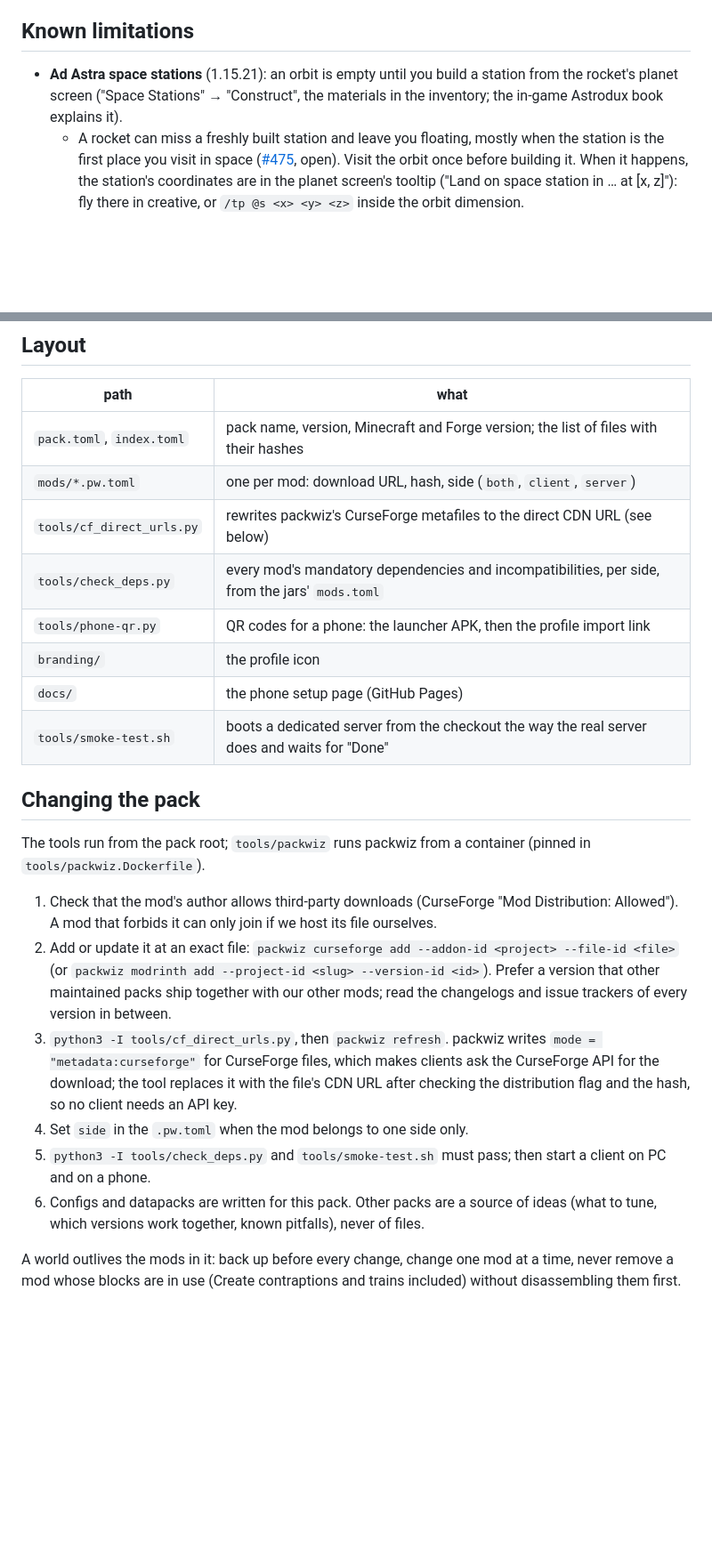
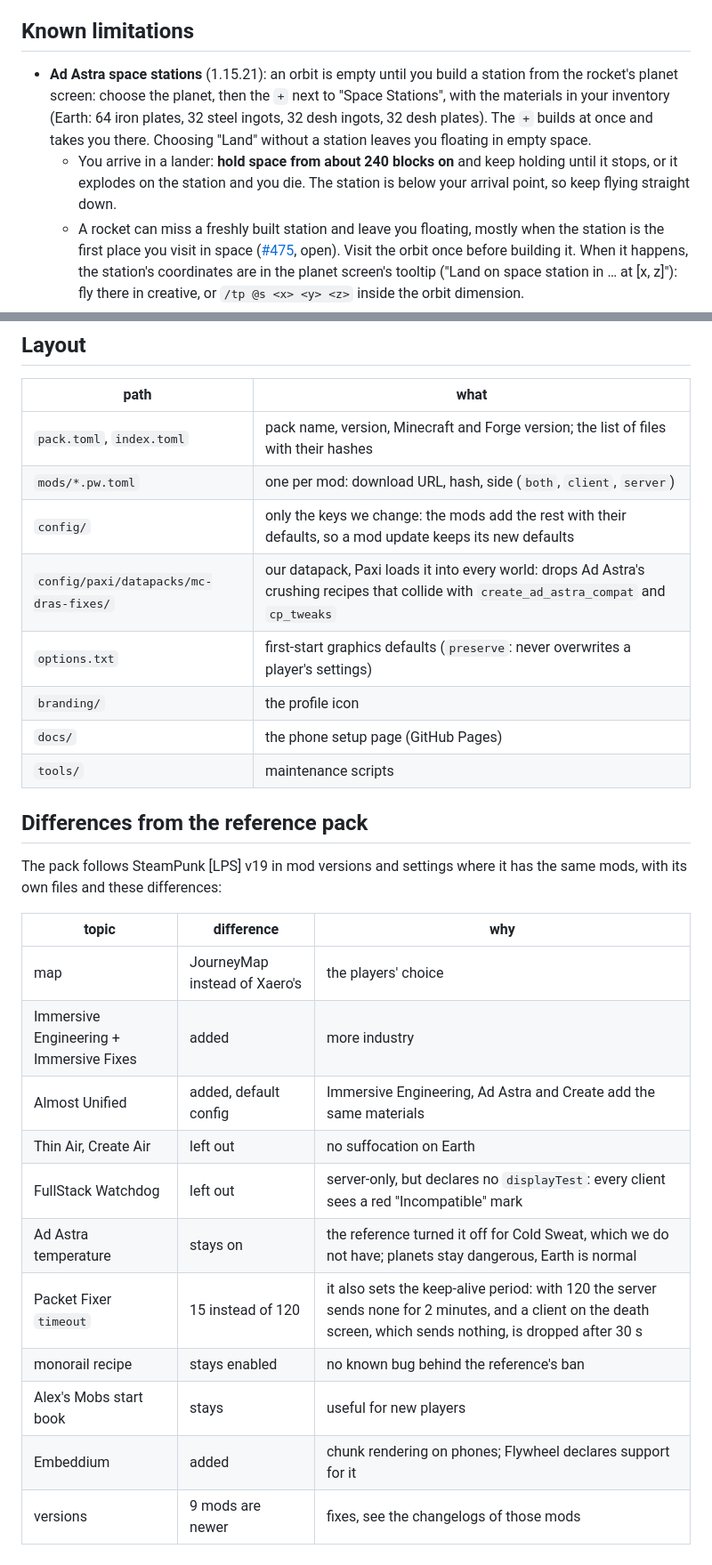
Before and after one commit to andras-tim/mc-dras-modpack, a Markdown page: README.md, 2 parts joined by grey strips. Shown at 89% size. GitHub-like rendering; blank space fills up the shorter version.

```diff
--- a/README.md
+++ b/README.md
@@ -34,7 +70,11 @@ fetch what changed.
 ## Known limitations
 
-- **Ad Astra space stations** (1.15.21): an orbit is empty until you build a station from the rocket's planet screen
-  ("Space Stations" → "Construct", the materials in the inventory; the in-game Astrodux book explains it).
+- **Ad Astra space stations** (1.15.21): an orbit is empty until you build a station from the rocket's planet screen:
+  choose the planet, then the `+` next to "Space Stations", with the materials in your inventory (Earth: 64 iron plates,
+  32 steel ingots, 32 desh ingots, 32 desh plates). The `+` builds at once and takes you there. Choosing "Land" without
+  a station leaves you floating in empty space.
+  - You arrive in a lander: **hold space from about 240 blocks on** and keep holding until it stops, or it explodes on
+    the station and you die. The station is below your arrival point, so keep flying straight down.
   - A rocket can miss a freshly built station and leave you floating, mostly when the station is the first place you
     visit in space ([#475](https://github.com/terrarium-earth/Ad-Astra/issues/475), open). Visit the orbit once
     before building it. When it happens, the station's coordinates are in the planet screen's tooltip ("Land on space
@@ -49,29 +89,28 @@ fetch what changed.
 |---|---|
 | `pack.toml`, `index.toml` | pack name, version, Minecraft and Forge version; the list of files with their hashes |
 | `mods/*.pw.toml` | one per mod: download URL, hash, side (`both`, `client`, `server`) |
-| `tools/cf_direct_urls.py` | rewrites packwiz's CurseForge metafiles to the direct CDN URL (see below) |
-| `tools/check_deps.py` | every mod's mandatory dependencies and incompatibilities, per side, from the jars' `mods.toml` |
-| `tools/phone-qr.py` | QR codes for a phone: the launcher APK, then the profile import link |
+| `config/` | only the keys we change: the mods add the rest with their defaults, so a mod update keeps its new defaults |
+| `config/paxi/datapacks/mc-dras-fixes/` | our datapack, Paxi loads it into every world: drops Ad Astra's crushing recipes that collide with `create_ad_astra_compat` and `cp_tweaks` |
+| `options.txt` | first-start graphics defaults (`preserve`: never overwrites a player's settings) |
 | `branding/` | the profile icon |
 | `docs/` | the phone setup page (GitHub Pages) |
-| `tools/smoke-test.sh` | boots a dedicated server from the checkout the way the real server does and waits for "Done" |
+| `tools/` | maintenance scripts |
 
-## Changing the pack
+## Differences from the reference pack
 
-The tools run from the pack root; `tools/packwiz` runs packwiz from a container (pinned in `tools/packwiz.Dockerfile`).
+The pack follows SteamPunk [LPS] v19 in mod versions and settings where it has the same mods, with its own files and
+these differences:
 
-1. Check that the mod's author allows third-party downloads (CurseForge "Mod Distribution: Allowed"). A mod that
-   forbids it can only join if we host its file ourselves.
-2. Add or update it at an exact file: `packwiz curseforge add --addon-id <project> --file-id <file>` (or
-   `packwiz modrinth add --project-id <slug> --version-id <id>`). Prefer a version that other maintained packs ship
-   together with our other mods; read the changelogs and issue trackers of every version in between.
-3. `python3 -I tools/cf_direct_urls.py`, then `packwiz refresh`. packwiz writes `mode = "metadata:curseforge"` for
-   CurseForge files, which makes clients ask the CurseForge API for the download; the tool replaces it with the file's
-   CDN URL after checking the distribution flag and the hash, so no client needs an API key.
-4. Set `side` in the `.pw.toml` when the mod belongs to one side only.
-5. `python3 -I tools/check_deps.py` and `tools/smoke-test.sh` must pass; then start a client on PC and on a phone.
-6. Configs and datapacks are written for this pack. Other packs are a source of ideas (what to tune, which versions
-   work together, known pitfalls), never of files.
-
-A world outlives the mods in it: back up before every change, change one mod at a time, never remove a mod whose
-blocks are in use (Create contraptions and trains included) without disassembling them first.
+| topic | difference | why |
+|---|---|---|
+| map | JourneyMap instead of Xaero's | the players' choice |
+| Immersive Engineering + Immersive Fixes | added | more industry |
+| Almost Unified | added, default config | Immersive Engineering, Ad Astra and Create add the same materials |
+| Thin Air, Create Air | left out | no suffocation on Earth |
+| FullStack Watchdog | left out | server-only, but declares no `displayTest`: every client sees a red "Incompatible" mark |
+| Ad Astra temperature | stays on | the reference turned it off for Cold Sweat, which we do not have; planets stay dangerous, Earth is normal |
+| Packet Fixer `timeout` | 15 instead of 120 | it also sets the keep-alive period: with 120 the server sends none for 2 minutes, and a client on the death screen, which sends nothing, is dropped after 30 s |
+| monorail recipe | stays enabled | no known bug behind the reference's ban |
+| Alex's Mobs start book | stays | useful for new players |
+| Embeddium | added | chunk rendering on phones; Flywheel declares support for it |
+| versions | 9 mods are newer | fixes, see the changelogs of those mods |
```
Also changed, not shown: other parts of README.md (+39 -3 lines), DISTRIBUTION.md (deleted, +0 -45 lines).
